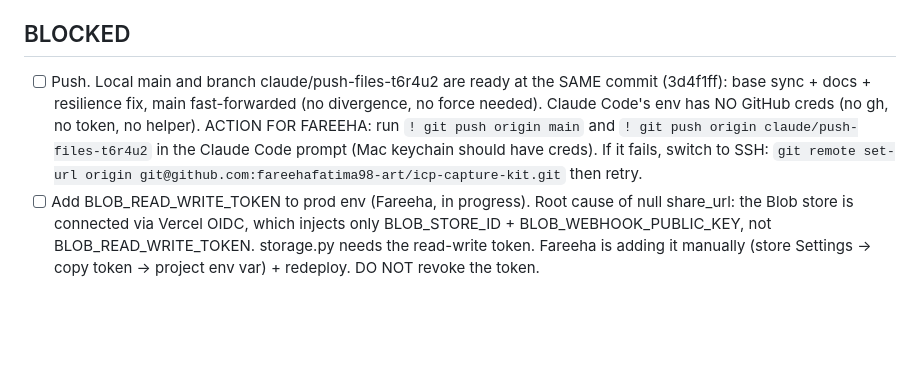
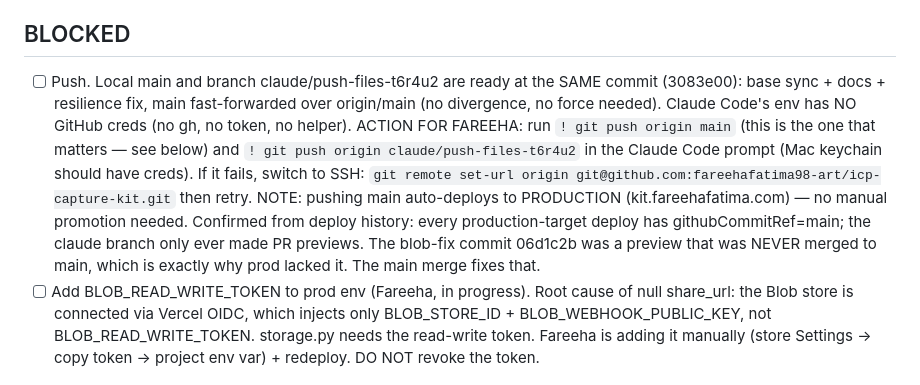
Before and after one commit to fareehafatima98-art/icp-capture-kit, a Markdown page: AGENT_TASKS.md, the part around the change. Rendered like a GitHub page; blank space fills up the shorter version.

Commit message:
AGENT_TASKS: confirm prod branch is main (push main auto-deploys)
Co-Authored-By: Claude Opus 4.8 (1M context) <noreply@anthropic.com>

```diff
--- a/AGENT_TASKS.md
+++ b/AGENT_TASKS.md
@@ -15,11 +15,16 @@ BLOCKED with the exact error. Commit this file with your changes.
 ## BLOCKED
 
 - [ ] Push. Local main and branch claude/push-files-t6r4u2 are ready at the SAME commit
-      (3d4f1ff): base sync + docs + resilience fix, main fast-forwarded (no divergence, no
-      force needed). Claude Code's env has NO GitHub creds (no gh, no token, no helper).
-      ACTION FOR FAREEHA: run `! git push origin main` and `! git push origin claude/push-files-t6r4u2`
-      in the Claude Code prompt (Mac keychain should have creds). If it fails, switch to SSH:
+      (3083e00): base sync + docs + resilience fix, main fast-forwarded over origin/main
+      (no divergence, no force needed). Claude Code's env has NO GitHub creds (no gh, no token,
+      no helper). ACTION FOR FAREEHA: run `! git push origin main` (this is the one that matters
+      — see below) and `! git push origin claude/push-files-t6r4u2` in the Claude Code prompt
+      (Mac keychain should have creds). If it fails, switch to SSH:
       `git remote set-url origin git@github.com:fareehafatima98-art/icp-capture-kit.git` then retry.
+      NOTE: pushing main auto-deploys to PRODUCTION (kit.fareehafatima.com) — no manual promotion
+      needed. Confirmed from deploy history: every production-target deploy has githubCommitRef=main;
+      the claude branch only ever made PR previews. The blob-fix commit 06d1c2b was a preview that
+      was NEVER merged to main, which is exactly why prod lacked it. The main merge fixes that.
 - [ ] Add BLOB_READ_WRITE_TOKEN to prod env (Fareeha, in progress). Root cause of null share_url:
       the Blob store is connected via Vercel OIDC, which injects only BLOB_STORE_ID +
       BLOB_WEBHOOK_PUBLIC_KEY, not BLOB_READ_WRITE_TOKEN. storage.py needs the read-write token.
```
